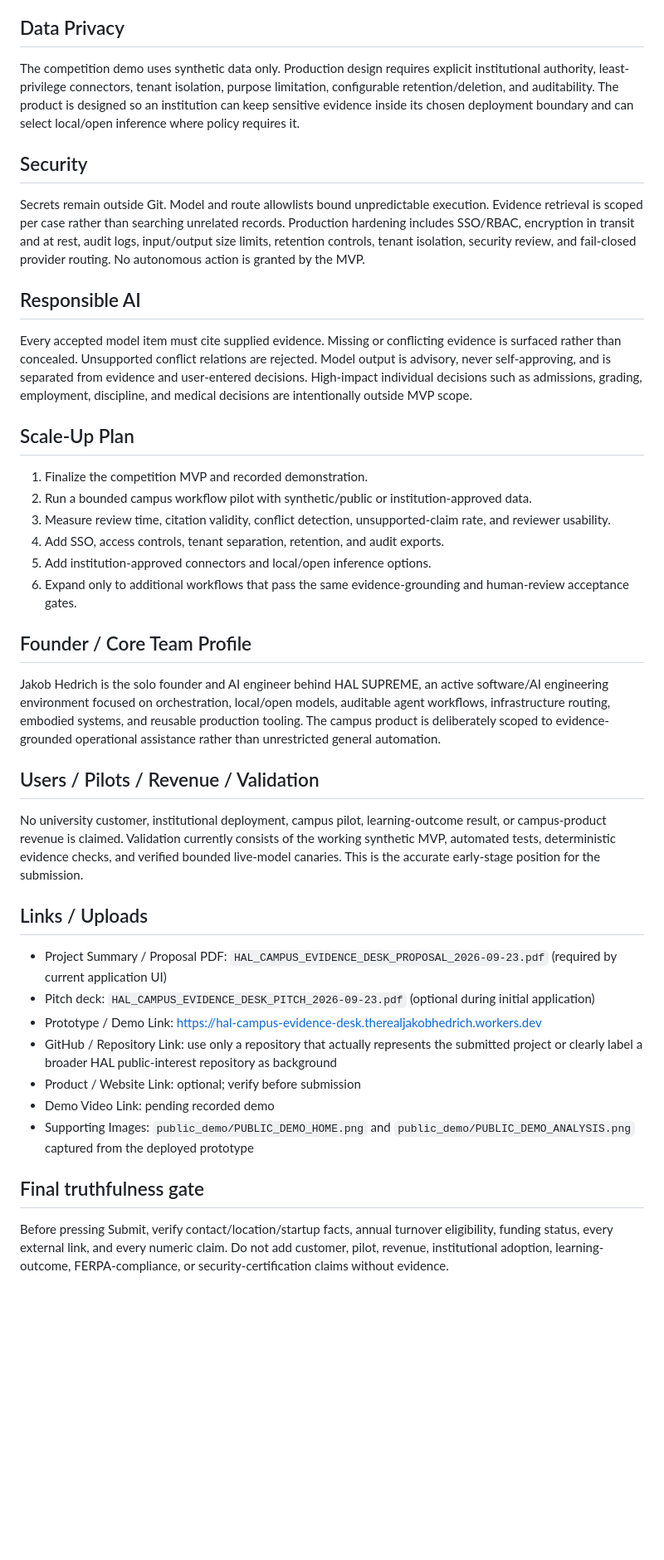
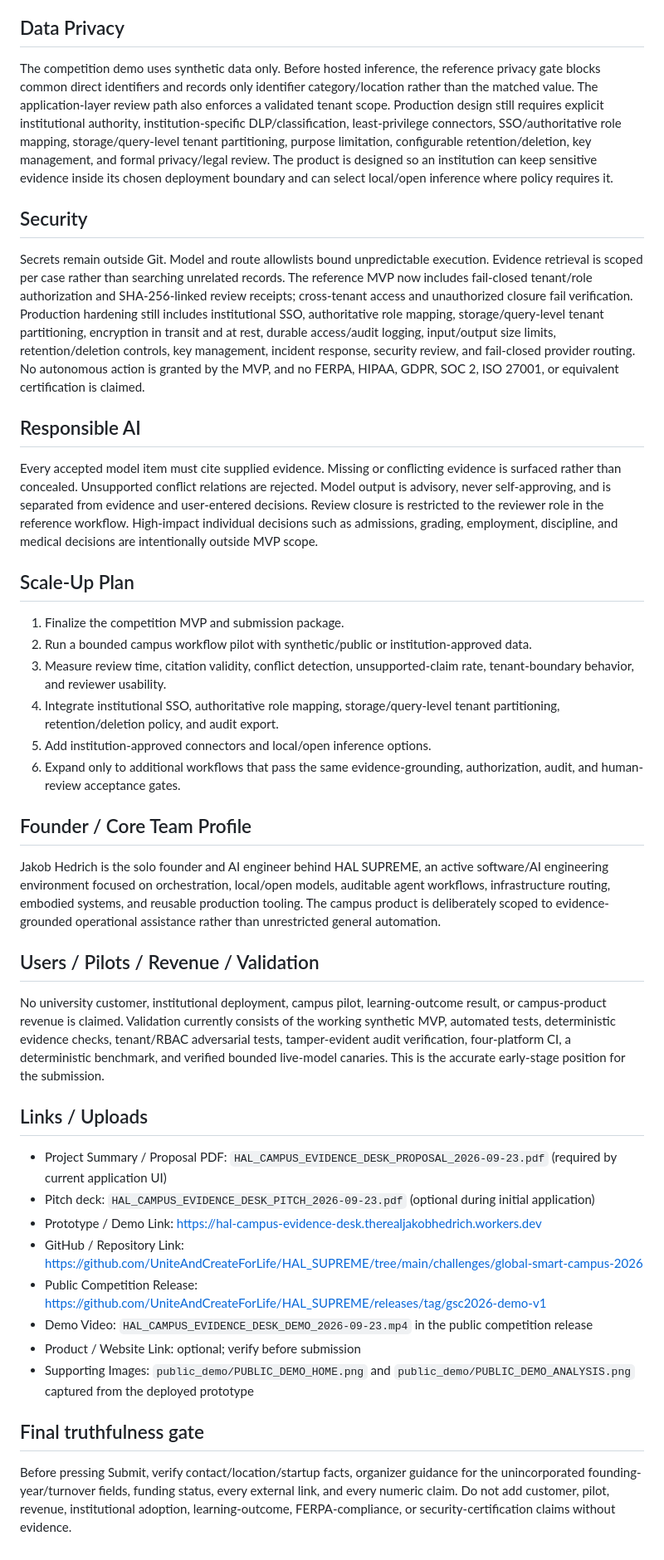
Before and after one commit to UniteAndCreateForLife/HAL_SUPREME, a Markdown page: challenges/global-smart-campus-2026/APPLICATION_PACKET.md, the part around one of its changes. Shown at 83% size. Rendered like a GitHub page; blank space fills up the shorter version.

Commit message:
docs(gsc): refresh application packet with verified controls

```diff
--- a/challenges/global-smart-campus-2026/APPLICATION_PACKET.md
+++ b/challenges/global-smart-campus-2026/APPLICATION_PACKET.md
@@ -98,36 +106,37 @@ Initial hypothesis: institution-hosted or managed deployment with a free/open pu
 Pricing is not yet validated. The proposed pilot approach is a fixed-scope implementation tied to one defined workflow and measurable acceptance criteria, followed by institution-specific annual support or managed-service pricing if the pilot proves value. No current customer pricing or recurring-revenue claim should be made.
 
 ## Data Privacy
-The competition demo uses synthetic data only. Production design requires explicit institutional authority, least-privilege connectors, tenant isolation, purpose limitation, configurable retention/deletion, and auditability. The product is designed so an institution can keep sensitive evidence inside its chosen deployment boundary and can select local/open inference where policy requires it.
+The competition demo uses synthetic data only. Before hosted inference, the reference privacy gate blocks common direct identifiers and records only identifier category/location rather than the matched value. The application-layer review path also enforces a validated tenant scope. Production design still requires explicit institutional authority, institution-specific DLP/classification, least-privilege connectors, SSO/authoritative role mapping, storage/query-level tenant partitioning, purpose limitation, configurable retention/deletion, key management, and formal privacy/legal review. The product is designed so an institution can keep sensitive evidence inside its chosen deployment boundary and can select local/open inference where policy requires it.
 
 ## Security
-Secrets remain outside Git. Model and route allowlists bound unpredictable execution. Evidence retrieval is scoped per case rather than searching unrelated records. Production hardening includes SSO/RBAC, encryption in transit and at rest, audit logs, input/output size limits, retention controls, tenant isolation, security review, and fail-closed provider routing. No autonomous action is granted by the MVP.
+Secrets remain outside Git. Model and route allowlists bound unpredictable execution. Evidence retrieval is scoped per case rather than searching unrelated records. The reference MVP now includes fail-closed tenant/role authorization and SHA-256-linked review receipts; cross-tenant access and unauthorized closure fail verification. Production hardening still includes institutional SSO, authoritative role mapping, storage/query-level tenant partitioning, encryption in transit and at rest, durable access/audit logging, input/output size limits, retention/deletion controls, key management, incident response, security review, and fail-closed provider routing. No autonomous action is granted by the MVP, and no FERPA, HIPAA, GDPR, SOC 2, ISO 27001, or equivalent certification is claimed.
 
 ## Responsible AI
-Every accepted model item must cite supplied evidence. Missing or conflicting evidence is surfaced rather than concealed. Unsupported conflict relations are rejected. Model output is advisory, never self-approving, and is separated from evidence and user-entered decisions. High-impact individual decisions such as admissions, grading, employment, discipline, and medical decisions are intentionally outside MVP scope.
+Every accepted model item must cite supplied evidence. Missing or conflicting evidence is surfaced rather than concealed. Unsupported conflict relations are rejected. Model output is advisory, never self-approving, and is separated from evidence and user-entered decisions. Review closure is restricted to the reviewer role in the reference workflow. High-impact individual decisions such as admissions, grading, employment, discipline, and medical decisions are intentionally outside MVP scope.
 
 ## Scale-Up Plan
-1. Finalize the competition MVP and recorded demonstration.
+1. Finalize the competition MVP and submission package.
 2. Run a bounded campus workflow pilot with synthetic/public or institution-approved data.
-3. Measure review time, citation validity, conflict detection, unsupported-claim rate, and reviewer usability.
-4. Add SSO, access controls, tenant separation, retention, and audit exports.
+3. Measure review time, citation validity, conflict detection, unsupported-claim rate, tenant-boundary behavior, and reviewer usability.
+4. Integrate institutional SSO, authoritative role mapping, storage/query-level tenant partitioning, retention/deletion policy, and audit export.
 5. Add institution-approved connectors and local/open inference options.
-6. Expand only to additional workflows that pass the same evidence-grounding and human-review acceptance gates.
+6. Expand only to additional workflows that pass the same evidence-grounding, authorization, audit, and human-review acceptance gates.
 
 ## Founder / Core Team Profile
 Jakob Hedrich is the solo founder and AI engineer behind HAL SUPREME, an active software/AI engineering environment focused on orchestration, local/open models, auditable agent workflows, infrastructure routing, embodied systems, and reusable production tooling. The campus product is deliberately scoped to evidence-grounded operational assistance rather than unrestricted general automation.
 
 ## Users / Pilots / Revenue / Validation
-No university customer, institutional deployment, campus pilot, learning-outcome result, or campus-product revenue is claimed. Validation currently consists of the working synthetic MVP, automated tests, deterministic evidence checks, and verified bounded live-model canaries. This is the accurate early-stage position for the submission.
+No university customer, institutional deployment, campus pilot, learning-outcome result, or campus-product revenue is claimed. Validation currently consists of the working synthetic MVP, automated tests, deterministic evidence checks, tenant/RBAC adversarial tests, tamper-evident audit verification, four-platform CI, a deterministic benchmark, and verified bounded live-model canaries. This is the accurate early-stage position for the submission.
 
 ## Links / Uploads
 - Project Summary / Proposal PDF: `HAL_CAMPUS_EVIDENCE_DESK_PROPOSAL_2026-09-23.pdf` (required by current application UI)
 - Pitch deck: `HAL_CAMPUS_EVIDENCE_DESK_PITCH_2026-09-23.pdf` (optional during initial application)
 - Prototype / Demo Link: https://hal-campus-evidence-desk.therealjakobhedrich.workers.dev
-- GitHub / Repository Link: use only a repository that actually represents the submitted project or clearly label a broader HAL public-interest repository as background
+- GitHub / Repository Link: https://github.com/UniteAndCreateForLife/HAL_SUPREME/tree/main/challenges/global-smart-campus-2026
+- Public Competition Release: https://github.com/UniteAndCreateForLife/HAL_SUPREME/releases/tag/gsc2026-demo-v1
+- Demo Video: `HAL_CAMPUS_EVIDENCE_DESK_DEMO_2026-09-23.mp4` in the public competition release
 - Product / Website Link: optional; verify before submission
-- Demo Video Link: pending recorded demo
 - Supporting Images: `public_demo/PUBLIC_DEMO_HOME.png` and `public_demo/PUBLIC_DEMO_ANALYSIS.png` captured from the deployed prototype
 
 ## Final truthfulness gate
-Before pressing Submit, verify contact/location/startup facts, annual turnover eligibility, funding status, every external link, and every numeric claim. Do not add customer, pilot, revenue, institutional adoption, learning-outcome, FERPA-compliance, or security-certification claims without evidence.
+Before pressing Submit, verify contact/location/startup facts, organizer guidance for the unincorporated founding-year/turnover fields, funding status, every external link, and every numeric claim. Do not add customer, pilot, revenue, institutional adoption, learning-outcome, FERPA-compliance, or security-certification claims without evidence.
```
Also changed, not shown: other parts of challenges/global-smart-campus-2026/APPLICATION_PACKET.md (+17 -9 lines).
